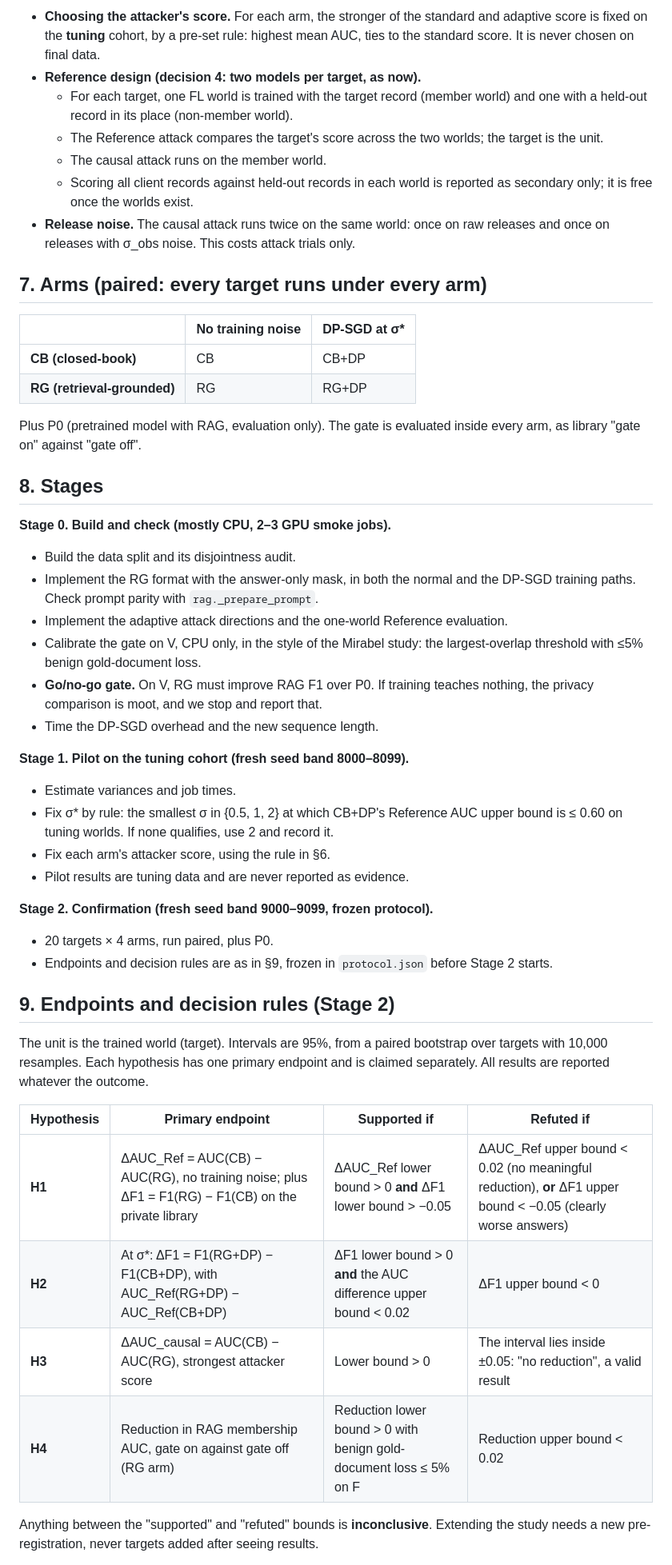
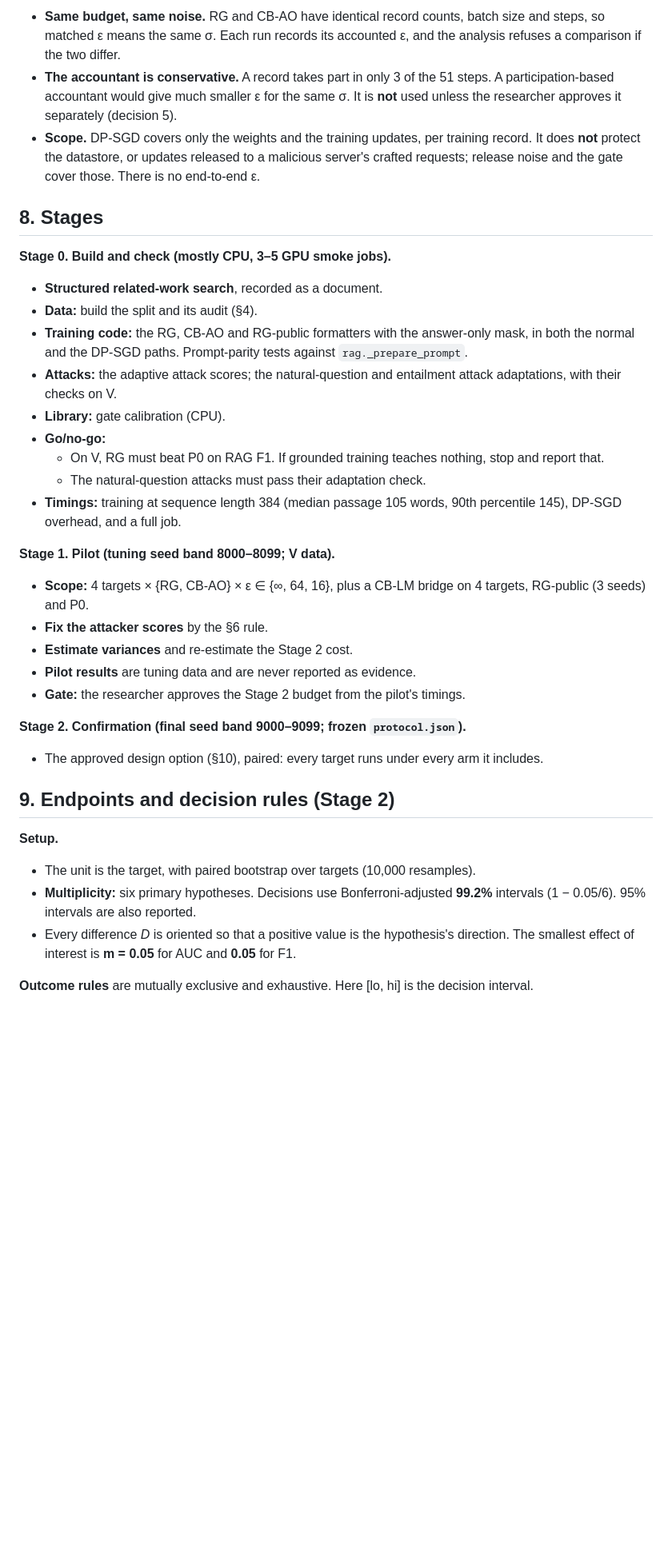
Before and after one commit to PeterTheMango/fl_llm_m_attack_experiments, a Markdown page: outputs/retrieval_grounded_fl_proposal_20260930/proposal.md, the part around one of its changes. Shown at 80% size. Rendered like a GitHub page; blank space fills up the shorter version.

Commit message:
docs: revise the grounded-FL proposal after review (novelty, controls, matched DP, datastore attacks, overlap design, exclusive rules)

```diff
--- a/outputs/retrieval_grounded_fl_proposal_20260930/proposal.md
+++ b/outputs/retrieval_grounded_fl_proposal_20260930/proposal.md
@@ -101,53 +160,40 @@ DP-FedAvg is not an arm. It trusts the server to add the noise, which does not f
-- **Choosing the attacker's score.** For each arm, the stronger of the standard and adaptive score is fixed on the **tuning** cohort, by a pre-set rule: highest mean AUC, ties to the standard score. It is never chosen on final data.
-- **Reference design (decision 4: two models per target, as now).**
-  - For each target, one FL world is trained with the target record (member world) and one with a held-out record in its place (non-member world).
-  - The Reference attack compares the target's score across the two worlds; the target is the unit.
-  - The causal attack runs on the member world.
-  - Scoring all client records against held-out records in each world is reported as secondary only; it is free once the worlds exist.
-- **Release noise.** The causal attack runs twice on the same world: once on raw releases and once on releases with σ_obs noise. This costs attack trials only.
-
-## 7. Arms (paired: every target runs under every arm)
-
-|  | No training noise | DP-SGD at σ* |
-|---|---|---|
-| **CB (closed-book)** | CB | CB+DP |
-| **RG (retrieval-grounded)** | RG | RG+DP |
-
-Plus P0 (pretrained model with RAG, evaluation only). The gate is evaluated inside every arm, as library "gate on" against "gate off".
+- **Same budget, same noise.** RG and CB-AO have identical record counts, batch size and steps, so matched ε means the same σ. Each run records its accounted ε, and the analysis refuses a comparison if the two differ.
+- **The accountant is conservative.** A record takes part in only 3 of the 51 steps. A participation-based accountant would give much smaller ε for the same σ. It is **not** used unless the researcher approves it separately (decision 5).
+- **Scope.** DP-SGD covers only the weights and the training updates, per training record. It does **not** protect the datastore, or updates released to a malicious server's crafted requests; release noise and the gate cover those. There is no end-to-end ε.
 
 ## 8. Stages
 
-**Stage 0. Build and check (mostly CPU, 2–3 GPU smoke jobs).**
+**Stage 0. Build and check (mostly CPU, 3–5 GPU smoke jobs).**
 
-- Build the data split and its disjointness audit.
-- Implement the RG format with the answer-only mask, in both the normal and the DP-SGD training paths. Check prompt parity with `rag._prepare_prompt`.
-- Implement the adaptive attack directions and the one-world Reference evaluation.
-- Calibrate the gate on V, CPU only, in the style of the Mirabel study: the largest-overlap threshold with ≤5% benign gold-document loss.
-- **Go/no-go gate.** On V, RG must improve RAG F1 over P0. If training teaches nothing, the privacy comparison is moot, and we stop and report that.
-- Time the DP-SGD overhead and the new sequence length.
+- **Structured related-work search**, recorded as a document.
+- **Data:** build the split and its audit (§4).
+- **Training code:** the RG, CB-AO and RG-public formatters with the answer-only mask, in both the normal and the DP-SGD paths. Prompt-parity tests against `rag._prepare_prompt`.
+- **Attacks:** the adaptive attack scores; the natural-question and entailment attack adaptations, with their checks on V.
+- **Library:** gate calibration (CPU).
+- **Go/no-go:**
+  - On V, RG must beat P0 on RAG F1. If grounded training teaches nothing, stop and report that.
+  - The natural-question attacks must pass their adaptation check.
+- **Timings:** training at sequence length 384 (median passage 105 words, 90th percentile 145), DP-SGD overhead, and a full job.
 
-**Stage 1. Pilot on the tuning cohort (fresh seed band 8000–8099).**
+**Stage 1. Pilot (tuning seed band 8000–8099; V data).**
 
-- Estimate variances and job times.
-- Fix σ* by rule: the smallest σ in {0.5, 1, 2} at which CB+DP's Reference AUC upper bound is ≤ 0.60 on tuning worlds. If none qualifies, use 2 and record it.
-- Fix each arm's attacker score, using the rule in §6.
-- Pilot results are tuning data and are never reported as evidence.
+- **Scope:** 4 targets × {RG, CB-AO} × ε ∈ {∞, 64, 16}, plus a CB-LM bridge on 4 targets, RG-public (3 seeds) and P0.
+- **Fix the attacker scores** by the §6 rule.
+- **Estimate variances** and re-estimate the Stage 2 cost.
+- **Pilot results** are tuning data and are never reported as evidence.
+- **Gate:** the researcher approves the Stage 2 budget from the pilot's timings.
 
-**Stage 2. Confirmation (fresh seed band 9000–9099, frozen protocol).**
+**Stage 2. Confirmation (final seed band 9000–9099; frozen `protocol.json`).**
 
-- 20 targets × 4 arms, run paired, plus P0.
-- Endpoints and decision rules are as in §9, frozen in `protocol.json` before Stage 2 starts.
+- The approved design option (§10), paired: every target runs under every arm it includes.
 
 ## 9. Endpoints and decision rules (Stage 2)
 
-The unit is the trained world (target). Intervals are 95%, from a paired bootstrap over targets with 10,000 resamples. Each hypothesis has one primary endpoint and is claimed separately. All results are reported whatever the outcome.
+**Setup.**
 
-| Hypothesis | Primary endpoint | Supported if | Refuted if |
-|---|---|---|---|
-| **H1** | ΔAUC_Ref = AUC(CB) − AUC(RG), no training noise; plus ΔF1 = F1(RG) − F1(CB) on the private library | ΔAUC_Ref lower bound > 0 **and** ΔF1 lower bound > −0.05 | ΔAUC_Ref upper bound < 0.02 (no meaningful reduction), **or** ΔF1 upper bound < −0.05 (clearly worse answers) |
-| **H2** | At σ*: ΔF1 = F1(RG+DP) − F1(CB+DP), with AUC_Ref(RG+DP) − AUC_Ref(CB+DP) | ΔF1 lower bound > 0 **and** the AUC difference upper bound < 0.02 | ΔF1 upper bound < 0 |
-| **H3** | ΔAUC_causal = AUC(CB) − AUC(RG), strongest attacker score | Lower bound > 0 | The interval lies inside ±0.05: "no reduction", a valid result |
-| **H4** | Reduction in RAG membership AUC, gate on against gate off (RG arm) | Reduction lower bound > 0 with benign gold-document loss ≤ 5% on F | Reduction upper bound < 0.02 |
+- The unit is the target, with paired bootstrap over targets (10,000 resamples).
+- **Multiplicity:** six primary hypotheses. Decisions use Bonferroni-adjusted **99.2%** intervals (1 − 0.05/6). 95% intervals are also reported.
+- Every difference *D* is oriented so that a positive value is the hypothesis's direction. The smallest effect of interest is **m = 0.05** for AUC and **0.05** for F1.
 
-Anything between the "supported" and "refuted" bounds is **inconclusive**. Extending the study needs a new pre-registration, never targets added after seeing results.
+**Outcome rules** are mutually exclusive and exhaustive. Here [lo, hi] is the decision interval.
 
```
Also changed, not shown: other parts of outputs/retrieval_grounded_fl_proposal_20260930/proposal.md (+202 -109 lines).
